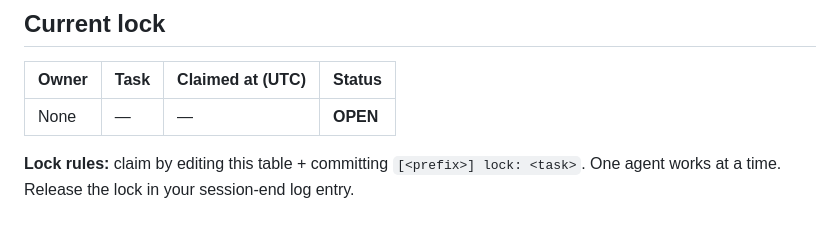
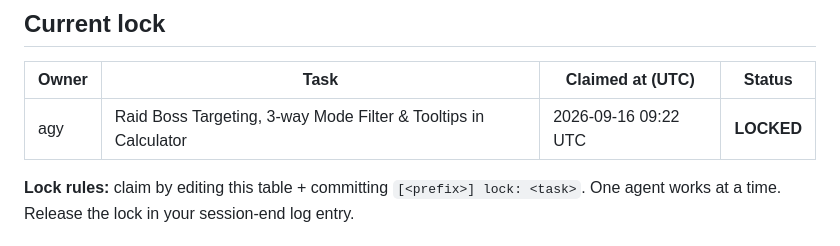
Before and after one commit to gitgipie/metagor, a Markdown page: PROGRESS.md, the part around the change. Rendered like a GitHub page.

Commit message:
[agy] lock: raid boss targeting and tooltips in calculator

```diff
--- a/PROGRESS.md
+++ b/PROGRESS.md
@@ -6,7 +6,7 @@ Cross-agent progress tracking, auditing, and handoff. **Append-only log** — ne
 
 | Owner | Task | Claimed at (UTC) | Status |
 |---|---|---|---|
-| None | — | — | **OPEN** |
+| agy | Raid Boss Targeting, 3-way Mode Filter & Tooltips in Calculator | 2026-09-16 09:22 UTC | **LOCKED** |
 
 **Lock rules:** claim by editing this table + committing `[<prefix>] lock: <task>`. One agent works at a time. Release the lock in your session-end log entry.
 
```
